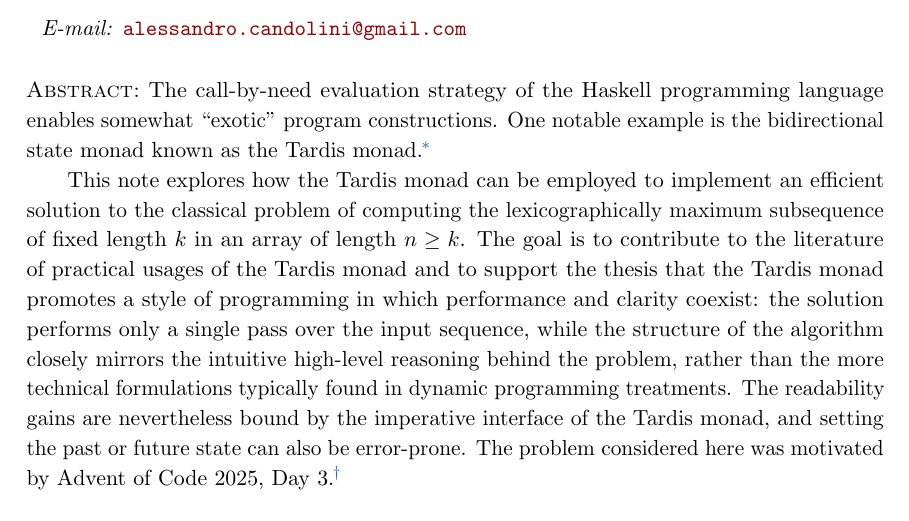
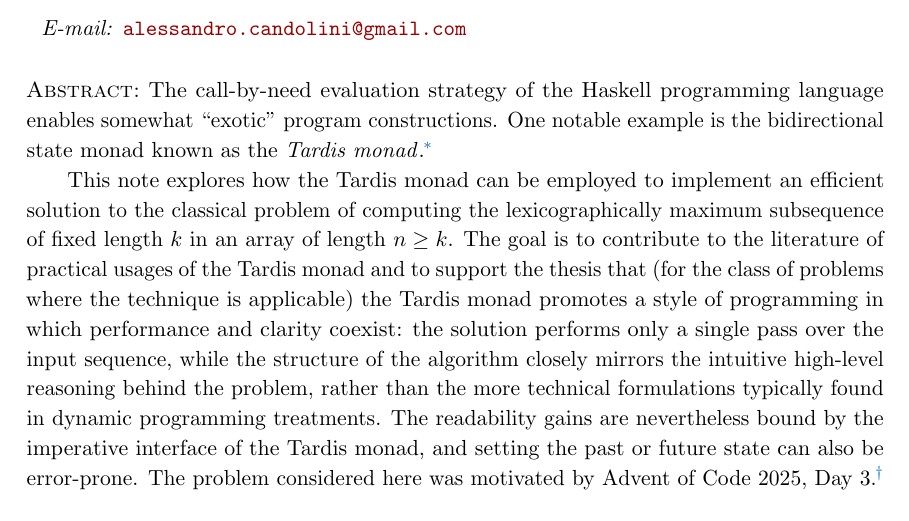
Before and after one commit to alessandrocandolini/tardis-notes, a LaTeX document (tardis-notes.tex): part of page 1 of 2, cut so that both start at the same text. Compiled offline with pdfLaTeX.

Commit message:
one tweak in the abstract

```diff
--- a/tardis-notes.tex
+++ b/tardis-notes.tex
@@ -47,11 +47,11 @@ ibidtracker=true]{biblatex}
 \date{\today}
 \abstract{%
 The call-by-need evaluation strategy of the Haskell programming language enables somewhat ``exotic'' program constructions.
-One notable example is the bidirectional state monad known as the Tardis monad%
+One notable example is the bidirectional state monad known as the \emph{Tardis monad}%
 \footnote{See \url{https://hackage.haskell.org/package/tardis}}.
 
 This note explores how the Tardis monad can be employed to implement an efficient solution to the classical problem of computing the lexicographically maximum subsequence of fixed length $k$ in an array of length $n \geq k$.
-The goal is to contribute to the literature of practical usages of the Tardis monad and to support the thesis that the Tardis monad promotes a style of programming in which performance and clarity coexist: the solution performs only a single pass over the input sequence, while the structure of the algorithm closely mirrors the intuitive high-level reasoning behind the problem, rather than the more technical formulations typically found in dynamic programming treatments.
+The goal is to contribute to the literature of practical usages of the Tardis monad and to support the thesis that (for the class of problems where the technique is applicable) the Tardis monad promotes a style of programming in which performance and clarity coexist: the solution performs only a single pass over the input sequence, while the structure of the algorithm closely mirrors the intuitive high-level reasoning behind the problem, rather than the more technical formulations typically found in dynamic programming treatments.
 The readability gains are nevertheless bound by the imperative interface of the Tardis monad, and setting the past or future state can also be error-prone.
 The problem considered here was motivated by Advent of Code~2025, Day~3
 \footnote{See \url{https://adventofcode.com/2025/day/3}}.
```
